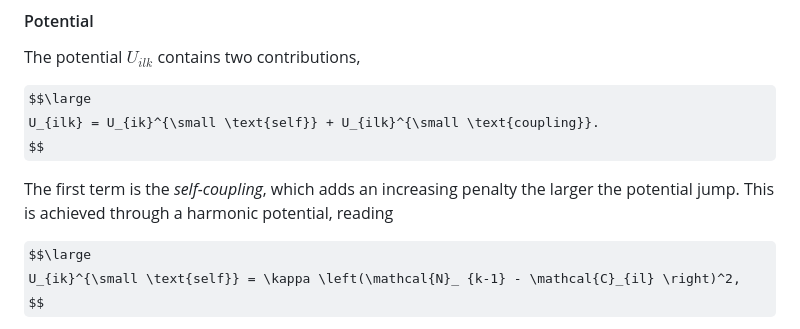
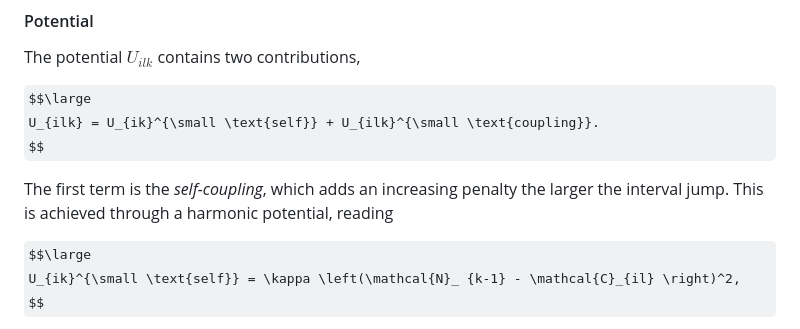
Before and after one commit to smilster/Choir.js, a Markdown page: README.md, the part around the change. Rendered like a GitHub page; some formulas as TeX source.

Commit message:
Update README to clarify self-coupling description
Corrected wording from 'potential jump' to 'interval jump' for clarity.

```diff
--- a/README.md
+++ b/README.md
@@ -129,7 +129,7 @@ $$\large
 U_{ilk} = U_{ik}^{\small \text{self}} + U_{ilk}^{\small \text{coupling}}.
 $$
 
-The first term is the *self-coupling*, which adds an increasing penalty the larger the potential jump. This is achieved through a harmonic potential, reading
+The first term is the *self-coupling*, which adds an increasing penalty the larger the interval jump. This is achieved through a harmonic potential, reading
 
 $$\large
 U_{ik}^{\small \text{self}} = \kappa \left(\mathcal{N}_ {k-1} - \mathcal{C}_{il} \right)^2,
```
